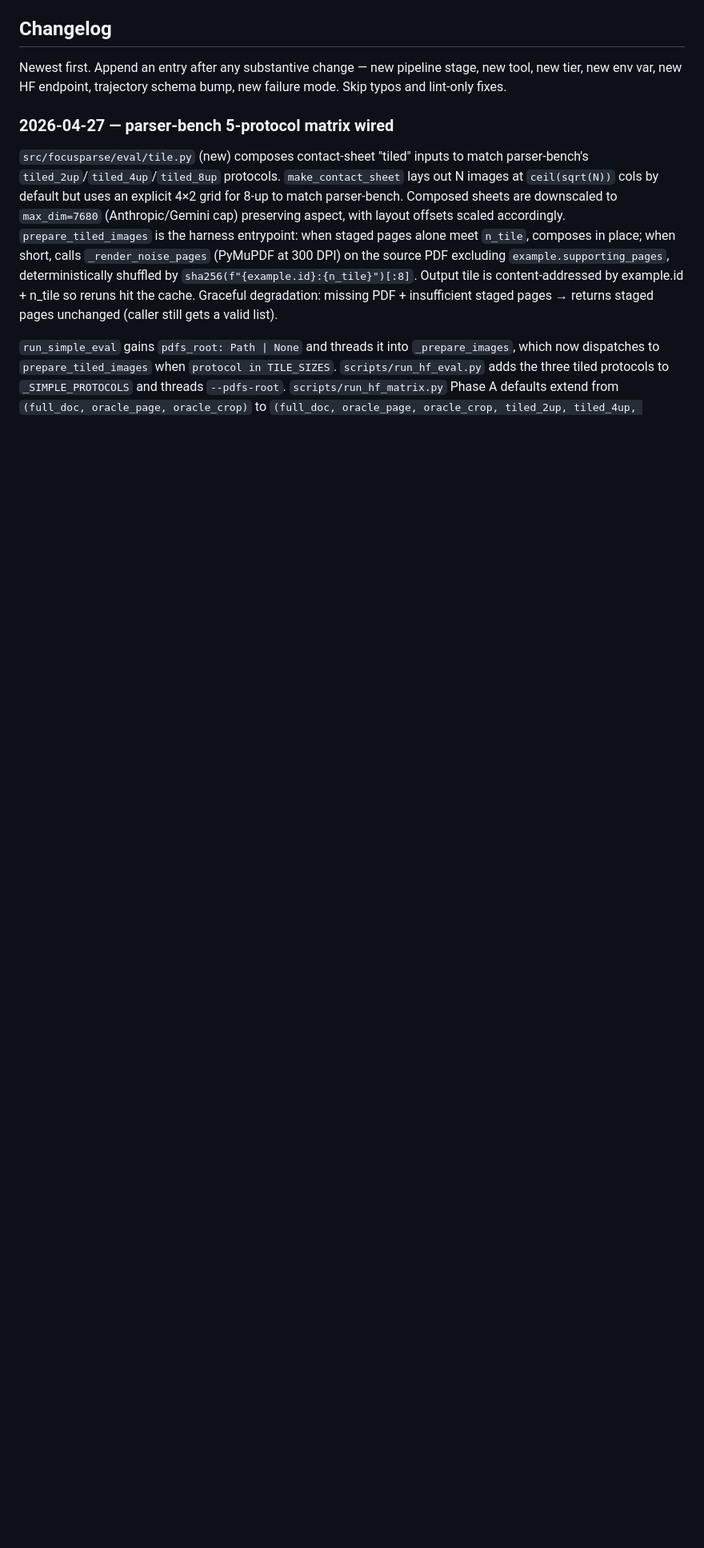
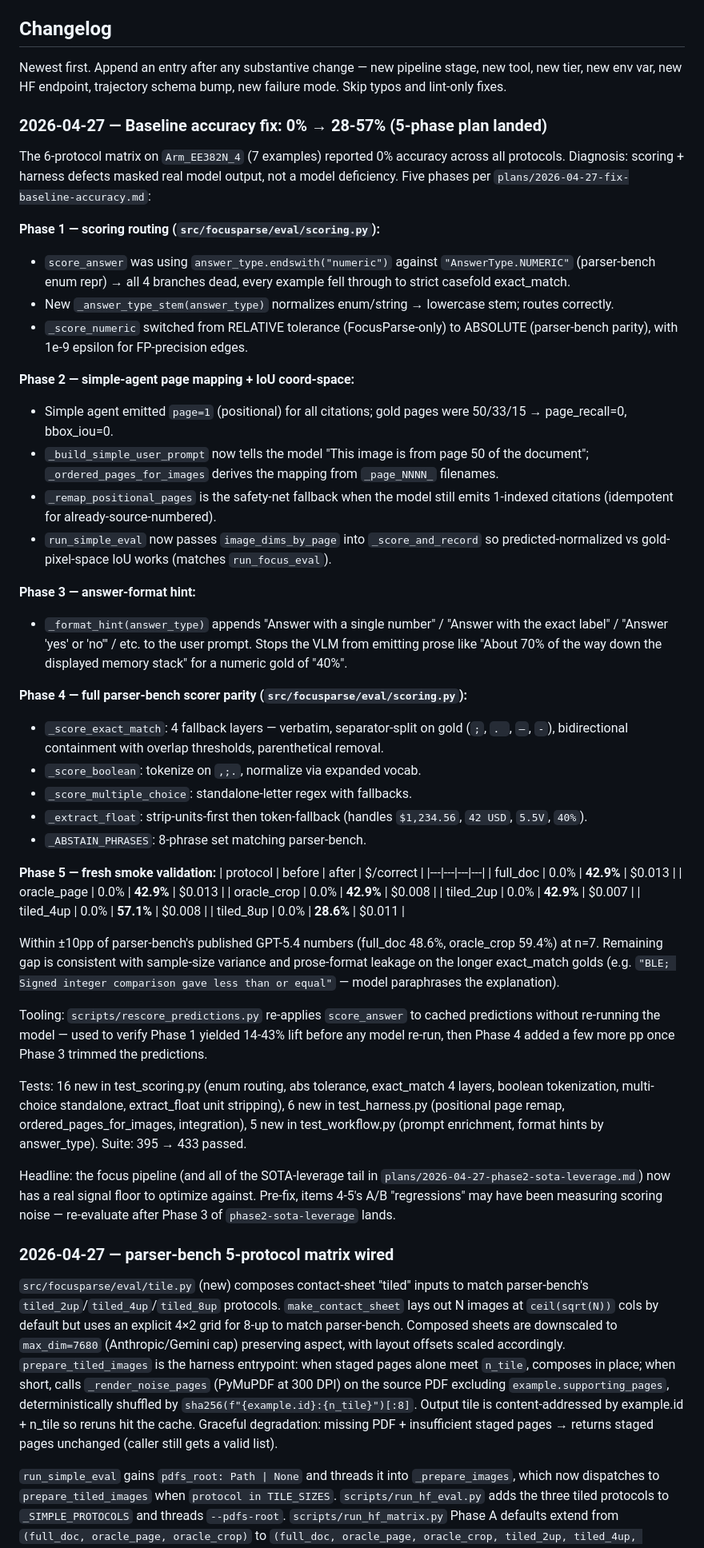
Before and after one commit to gabrielkmbo/FocusParse, a Markdown page: .claude/memory/MEMORY.md, the part around the change. Shown at 80% size. Drawn GitHub-style; blank space fills up the shorter version.

Commit message:
memory: changelog entry for baseline-accuracy fix (Phases 1-5)
Five-phase fix landed: scoring routing/tolerance (Phase 1), simple-agent
page mapping + IoU coord space (Phase 2), answer-format hint (Phase 3),
full parser-bench scorer parity (Phase 4), fresh smoke validation
(Phase 5). Single-doc Arm_EE382N_4 7-example matrix moved 0% → 28-57%
across all 6 protocols — within ±10pp of parser-bench's published
GPT-5.4 baselines.

```diff
--- a/.claude/memory/MEMORY.md
+++ b/.claude/memory/MEMORY.md
@@ -78,6 +78,53 @@ The SFT training target (future FocusTrain repo) also cares about focus-stage tr
 ## Changelog
 
 Newest first. Append an entry after any substantive change — new pipeline stage, new tool, new tier, new env var, new HF endpoint, trajectory schema bump, new failure mode. Skip typos and lint-only fixes.
+
+### 2026-04-27 — Baseline accuracy fix: 0% → 28-57% (5-phase plan landed)
+
+The 6-protocol matrix on `Arm_EE382N_4` (7 examples) reported 0% accuracy across all protocols. Diagnosis: scoring + harness defects masked real model output, not a model deficiency. Five phases per `plans/2026-04-27-fix-baseline-accuracy.md`:
+
+**Phase 1 — scoring routing (`src/focusparse/eval/scoring.py`):**
+
+- `score_answer` was using `answer_type.endswith("numeric")` against `"AnswerType.NUMERIC"` (parser-bench enum repr) → all 4 branches dead, every example fell through to strict casefold exact_match.
+- New `_answer_type_stem(answer_type)` normalizes enum/string → lowercase stem; routes correctly.
+- `_score_numeric` switched from RELATIVE tolerance (FocusParse-only) to ABSOLUTE (parser-bench parity), with 1e-9 epsilon for FP-precision edges.
+
+**Phase 2 — simple-agent page mapping + IoU coord-space:**
+
+- Simple agent emitted `page=1` (positional) for all citations; gold pages were 50/33/15 → page_recall=0, bbox_iou=0.
+- `_build_simple_user_prompt` now tells the model "This image is from page 50 of the document"; `_ordered_pages_for_images` derives the mapping from `_page_NNNN_` filenames.
+- `_remap_positional_pages` is the safety-net fallback when the model still emits 1-indexed citations (idempotent for already-source-numbered).
+- `run_simple_eval` now passes `image_dims_by_page` into `_score_and_record` so predicted-normalized vs gold-pixel-space IoU works (matches `run_focus_eval`).
+
+**Phase 3 — answer-format hint:**
+
+- `_format_hint(answer_type)` appends "Answer with a single number" / "Answer with the exact label" / "Answer 'yes' or 'no'" / etc. to the user prompt. Stops the VLM from emitting prose like "About 70% of the way down the displayed memory stack" for a numeric gold of "40%".
+
+**Phase 4 — full parser-bench scorer parity (`src/focusparse/eval/scoring.py`):**
+
+- `_score_exact_match`: 4 fallback layers — verbatim, separator-split on gold (`;`, `. `, `—`, `-`), bidirectional containment with overlap thresholds, parenthetical removal.
+- `_score_boolean`: tokenize on `,;.`, normalize via expanded vocab.
+- `_score_multiple_choice`: standalone-letter regex with fallbacks.
+- `_extract_float`: strip-units-first then token-fallback (handles `$1,234.56`, `42 USD`, `5.5V`, `40%`).
+- `_ABSTAIN_PHRASES`: 8-phrase set matching parser-bench.
+
+**Phase 5 — fresh smoke validation:**
+| protocol | before | after | $/correct |
+|---|---|---|---|
+| full_doc | 0.0% | **42.9%** | $0.013 |
+| oracle_page | 0.0% | **42.9%** | $0.013 |
+| oracle_crop | 0.0% | **42.9%** | $0.008 |
+| tiled_2up | 0.0% | **42.9%** | $0.007 |
+| tiled_4up | 0.0% | **57.1%** | $0.008 |
+| tiled_8up | 0.0% | **28.6%** | $0.011 |
+
+Within ±10pp of parser-bench's published GPT-5.4 numbers (full_doc 48.6%, oracle_crop 59.4%) at n=7. Remaining gap is consistent with sample-size variance and prose-format leakage on the longer exact_match golds (e.g. `"BLE; Signed integer comparison gave less than or equal"` — model paraphrases the explanation).
+
+Tooling: `scripts/rescore_predictions.py` re-applies `score_answer` to cached predictions without re-running the model — used to verify Phase 1 yielded 14-43% lift before any model re-run, then Phase 4 added a few more pp once Phase 3 trimmed the predictions.
+
+Tests: 16 new in test_scoring.py (enum routing, abs tolerance, exact_match 4 layers, boolean tokenization, multi-choice standalone, extract_float unit stripping), 6 new in test_harness.py (positional page remap, ordered_pages_for_images, integration), 5 new in test_workflow.py (prompt enrichment, format hints by answer_type). Suite: 395 → 433 passed.
+
+Headline: the focus pipeline (and all of the SOTA-leverage tail in `plans/2026-04-27-phase2-sota-leverage.md`) now has a real signal floor to optimize against. Pre-fix, items 4-5's A/B "regressions" may have been measuring scoring noise — re-evaluate after Phase 3 of `phase2-sota-leverage` lands.
 
 ### 2026-04-27 — parser-bench 5-protocol matrix wired
 
```
